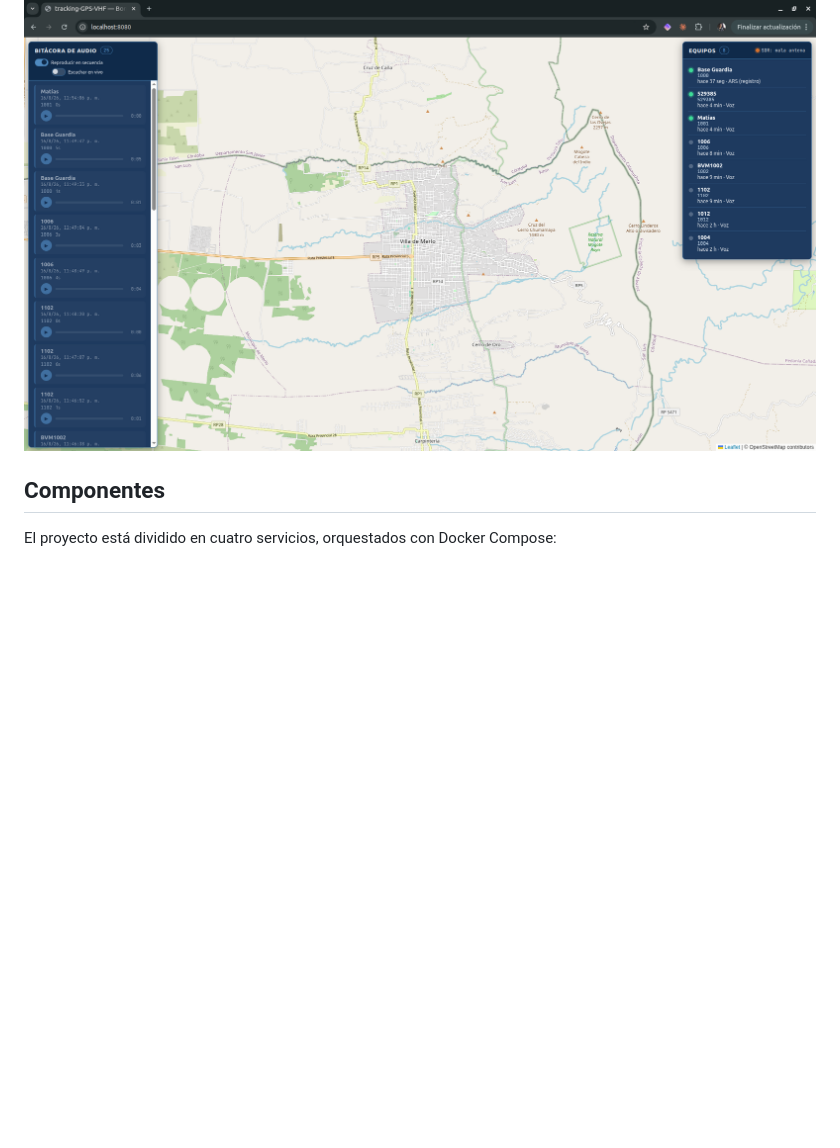
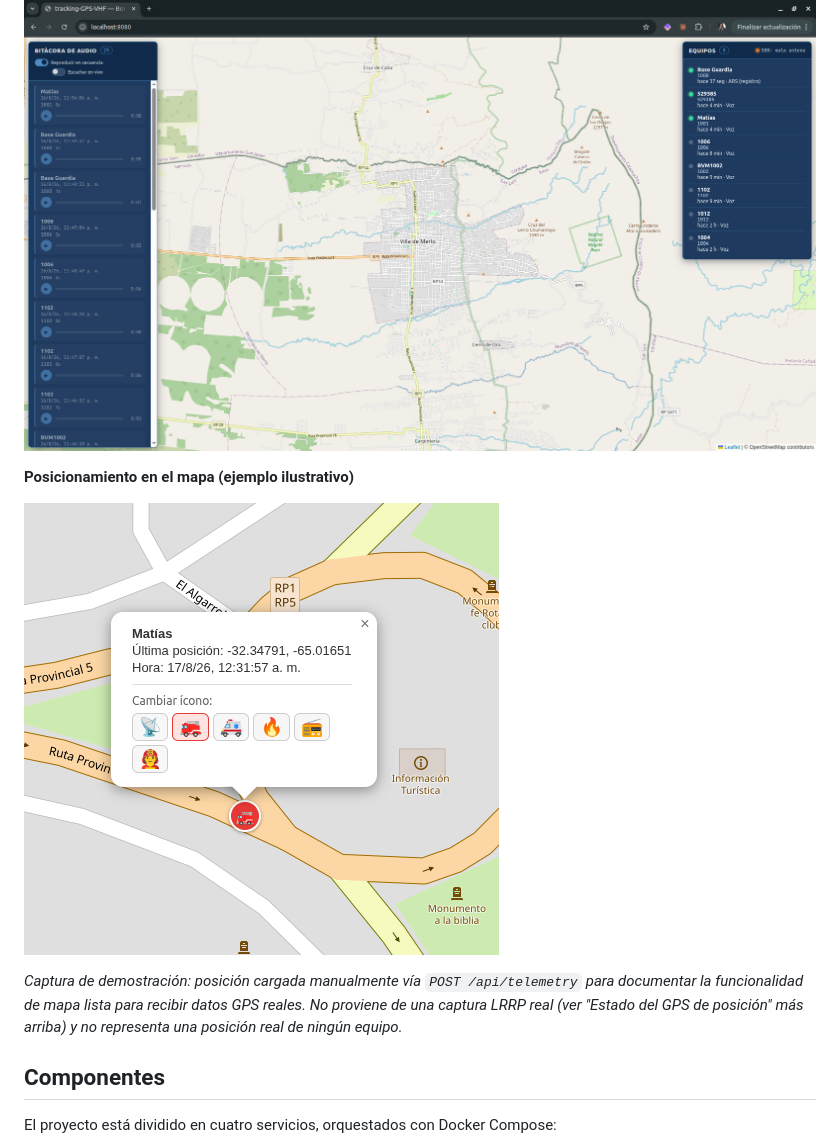
Before and after one commit to matiasoviedo28/tracking-GPS-VHF, a Markdown page: README.md, the part around the change. GitHub-like rendering; pictures changed too: docs/images/gps.png (added); blank space fills up the shorter version.

Commit message:
docs: add docs sobre gps en el mapa via endpoint

```diff
--- a/README.md
+++ b/README.md
@@ -49,6 +49,15 @@ resuelva, pero hoy no recibe datos reales.
 **Vista general del frontend**
 
 ![Vista general](./docs/images/FRONTED.png)
+
+**Posicionamiento en el mapa (ejemplo ilustrativo)**
+
+![Posición en el mapa](./docs/images/gps.png)
+
+*Captura de demostración: posición cargada manualmente vía `POST
+/api/telemetry` para documentar la funcionalidad de mapa lista para recibir
+datos GPS reales. No proviene de una captura LRRP real (ver "Estado del GPS
+de posición" más arriba) y no representa una posición real de ningún equipo.*
 
 ## Componentes
 
```
